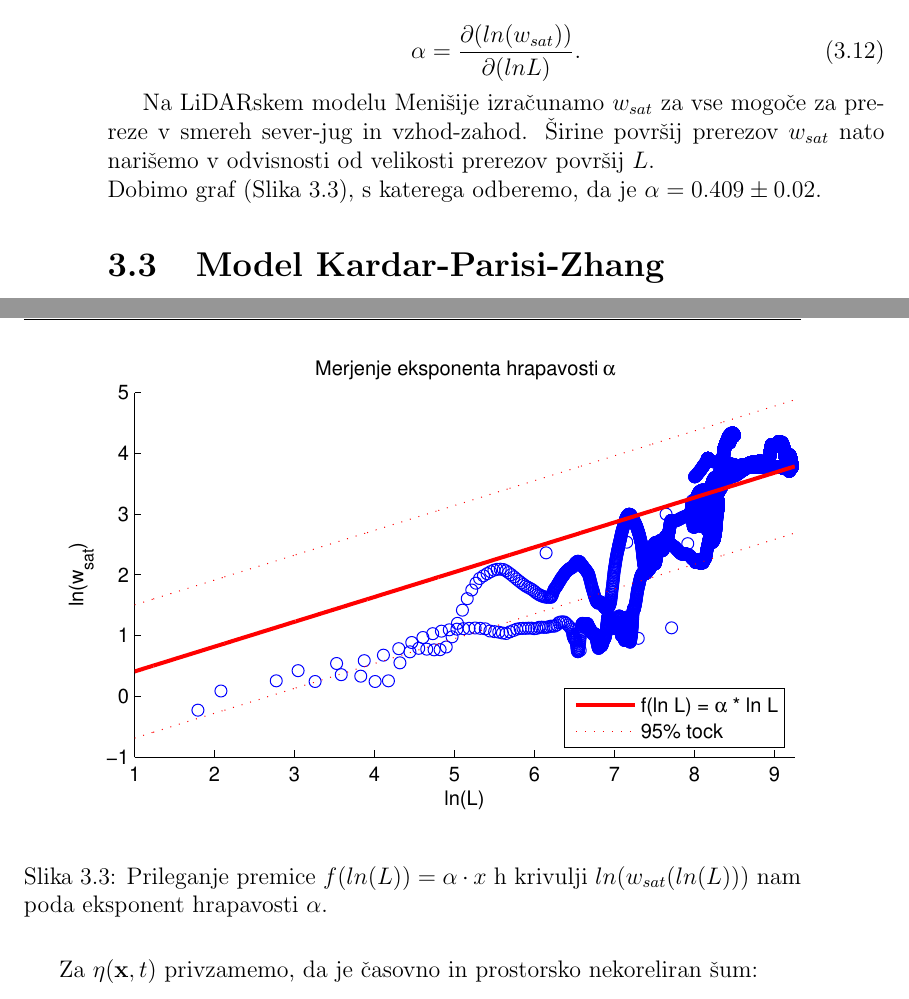
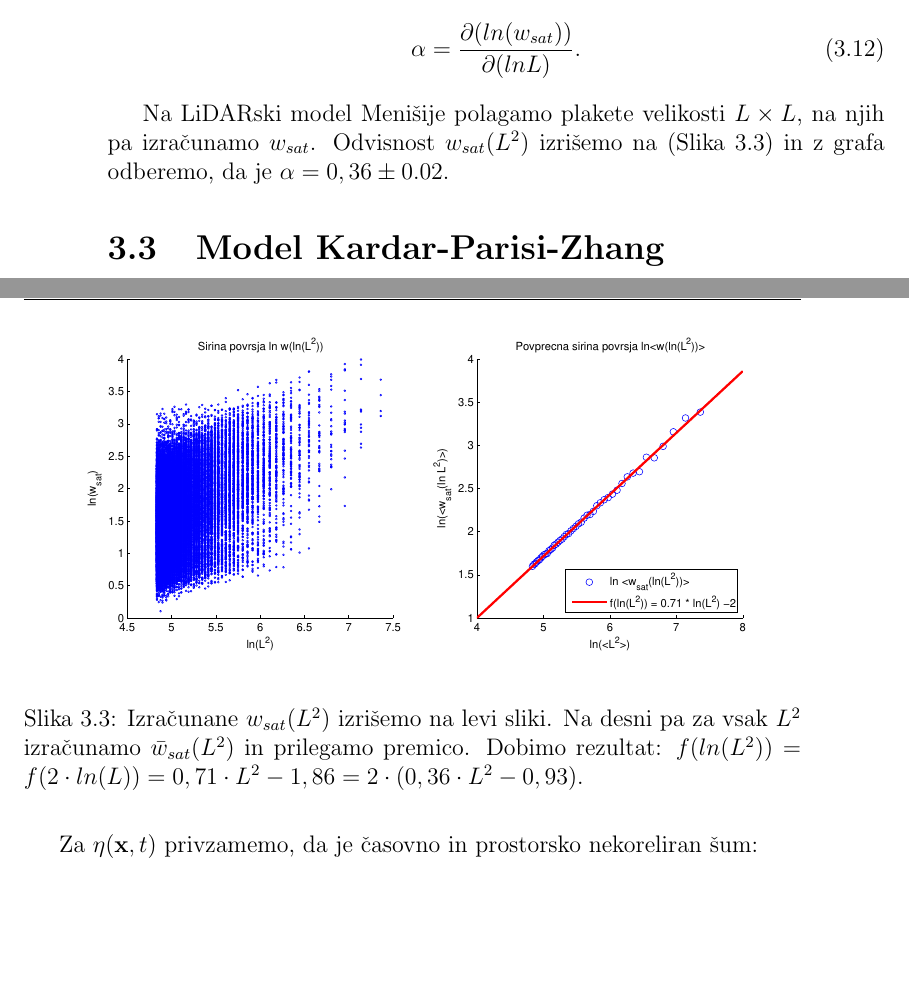
Before and after one commit to rok/Diploma, a LaTeX thesis (Latex/diploma.tex): two parts of pages 24 and 25 of 45, joined at a grey line, cut so that both start at the same text, the shorter picture padded with empty space. Compiled offline with pdfLaTeX.

Commit message:
corrected another fig, update to .gitignore

```diff
--- a/Latex/diploma.tex
+++ b/Latex/diploma.tex
@@ -404,23 +404,20 @@ Sedaj si ogledamo (Slika \ref{fig:barabasi}). Če se točki zasičenja $(t_s,w(t
     \label{hrapavost}
 
 V uvodu smo postavili tezo, da so vse vrtače stare, stabilne oblike. Ko jih opišemo z definicijami rasti površin, domnevamo da so starejše od časa zasičenja ($t_s$) in zanje velja zveza (\ref{alfa}). Predelamo jo v $ w_{sat}=C \cdot L^\alpha $ in dobimo sledečo zvezo za eksponent hrapavosti starega površja:
-
     \begin{equation}
       \alpha = \frac{\partial ( ln (w_{sat}) ) }{\partial ( ln L )}.
       \label{alpha-numeric}
     \end{equation}
 
-    Na LiDARskem modelu Menišije izračunamo ${w}_{sat}$ za vse mogoče za prereze v smereh sever-jug in vzhod-zahod. Širine površij prerezov $w_{sat}$ nato narišemo v odvisnosti od velikosti prerezov površij $L$.\\
-Dobimo graf (Slika \ref{fig:menisija-alfa}), s katerega odberemo, da je $\alpha =  0.409 \pm 0.02$.
+Na LiDARski model Menišije polagamo plakete velikosti $L\times L$, na njih pa izračunamo ${w}_{sat}$. Odvisnost ${w}_{sat}(L^2)$ izrišemo na (Slika \ref{fig:menisija-alfa}) in z grafa odberemo, da je $\alpha =  0,36 \pm 0.02$.
 
-\begin{figure}[h]
+\begin{figure}[h!]
   \begin{center}
-    \includegraphics{slike/menisija-alfa.pdf}
+    \includegraphics[width=14cm]{slike/menisija-alfa-3d.pdf}
   \end{center}
-  \caption{Prileganje premice $f(ln(L)) = \alpha \cdot x$ h krivulji $ln(w_{sat}(ln(L)))$ nam poda eksponent hrapavosti $\alpha$.}
+  \caption{Izračunane ${w}_{sat}(L^2)$ izrišemo na levi sliki. Na desni pa za vsak $L^2$ izračunamo $\bar w_{sat}(L^2)$ in prilegamo premico. Dobimo rezultat: $f(ln(L^2)) = f(2 \cdot ln(L)) = 0,71 \cdot L^2 - 1,86 = 2 \cdot (0,36 \cdot L^2 - 0,93)$.}
   \label{fig:menisija-alfa}
 \end{figure}
-
 
     \section{Model Kardar-Parisi-Zhang}
 
```
Also changed, not shown: Latex/slike/menisija-alfa-3d.pdf (added), 2 other files.
